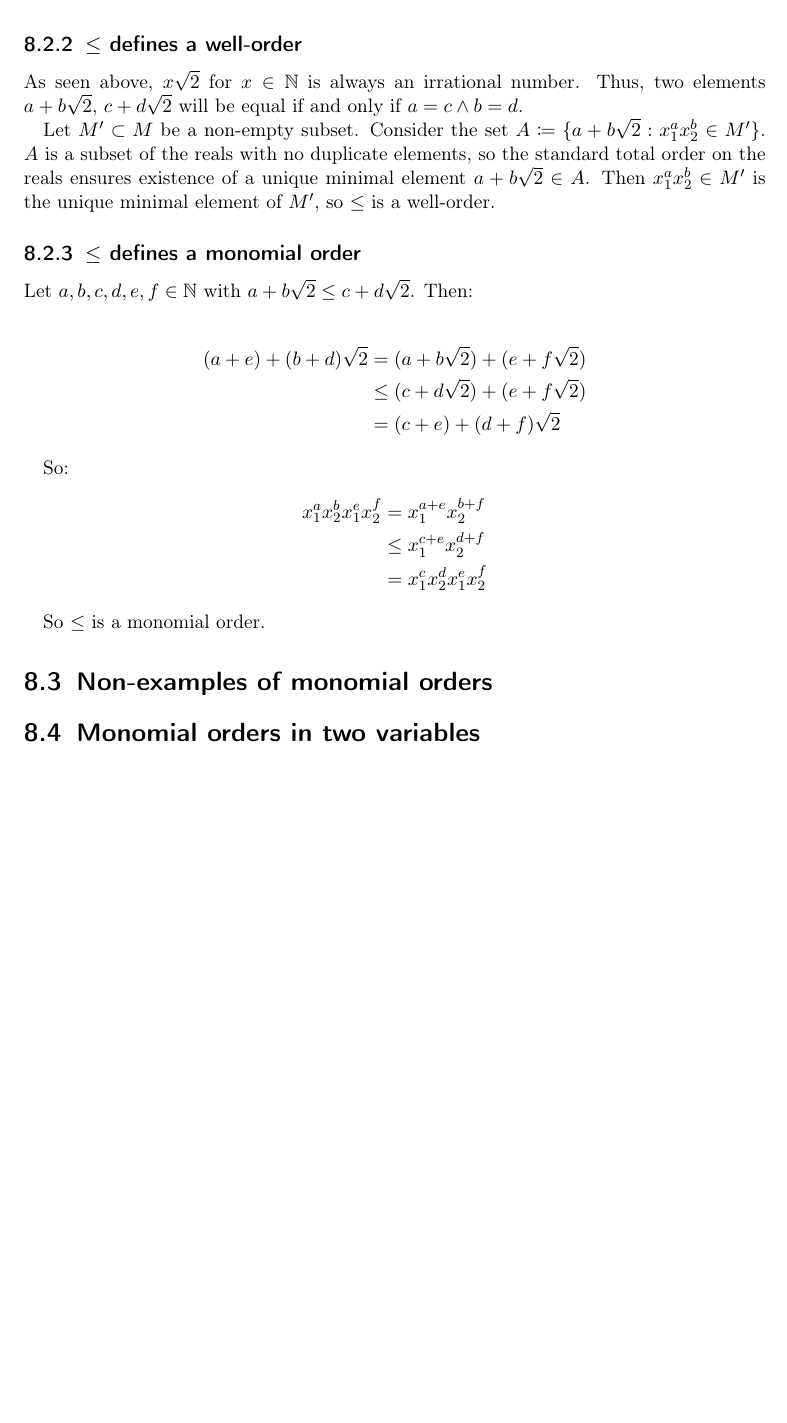
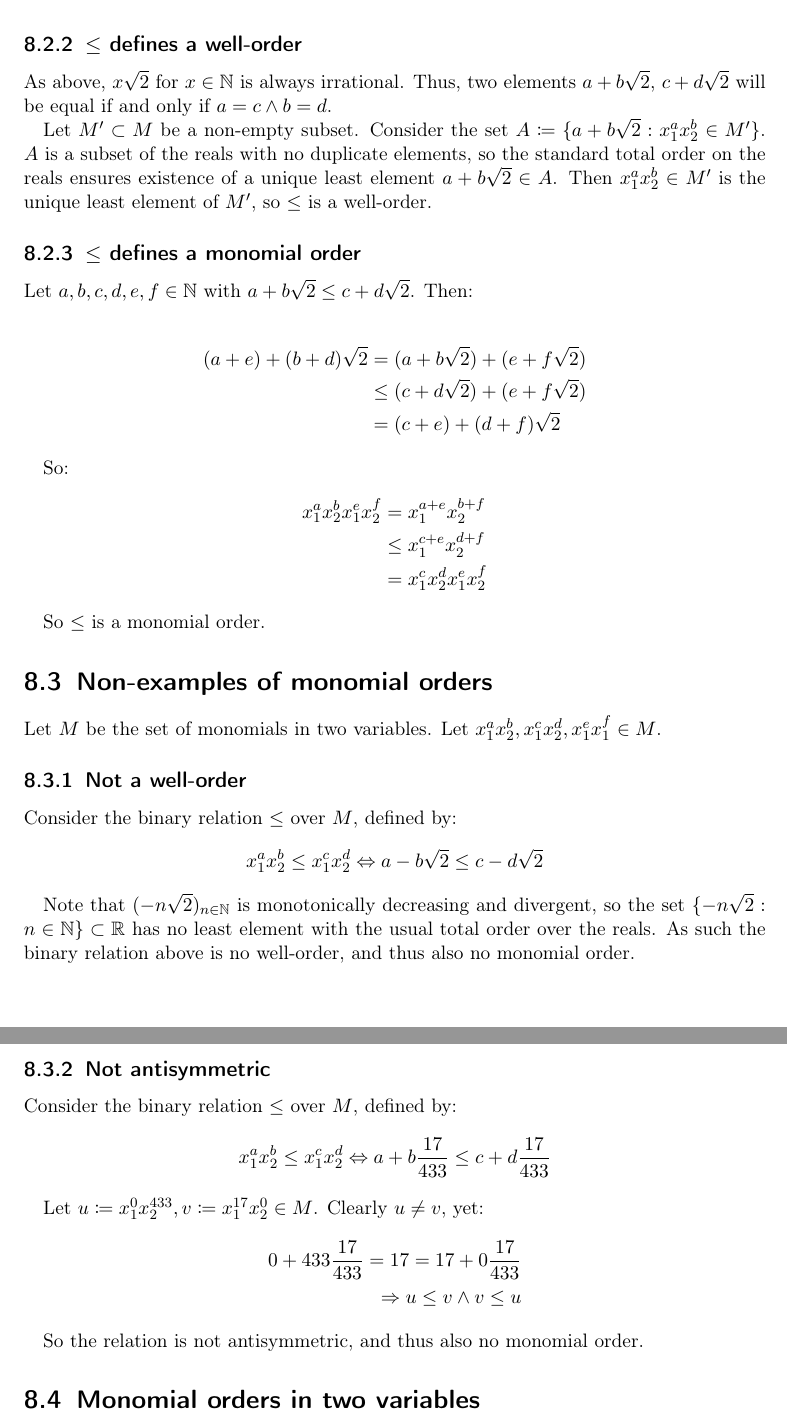
Before and after one commit to Lavode/446538-algorithmen-in-der-algebra, a LaTeX problem sheet (exercises/08/theoretical/series.tex): part of page 3 of 3 before the commit and two parts of pages 3 and 4 of 4 after it, the two joined at a grey line, cut so that both start at the same text, the shorter picture padded with empty space. Compiled offline with pdfLaTeX.

Commit message:
Furthr work on series 8.

```diff
--- a/exercises/08/theoretical/series.tex
+++ b/exercises/08/theoretical/series.tex
@@ -190,15 +189,15 @@ order is total.
 
 \subsection{$\leq$ defines a well-order}
 
-As seen above, $x \sqrt{2}$ for $x \in \mathbb{N}$ is always an irrational
-number. Thus, two elements $a + b \sqrt{2}$, $c + d \sqrt{2}$ will be equal if
-and only if $a = c \land b = d$.
+As above, $x \sqrt{2}$ for $x \in \mathbb{N}$ is always irrational. Thus, two
+elements $a + b \sqrt{2}$, $c + d \sqrt{2}$ will be equal if and only if $a = c
+\land b = d$.
 
 Let $M' \subset M$ be a non-empty subset. Consider the set $A \coloneqq \{a + b
 \sqrt{2} : x_1^a x_2^b \in M'\}$. $A$ is a subset of the reals with no
 duplicate elements, so the standard total order on the reals ensures existence
-of a unique minimal element $a + b \sqrt{2} \in A$. Then $x_1^a x_2^b \in M'$
-is the unique minimal element of $M'$, so $\leq$ is a well-order.
+of a unique least element $a + b \sqrt{2} \in A$. Then $x_1^a x_2^b \in M'$
+is the unique least element of $M'$, so $\leq$ is a well-order.
 
 \subsection{$\leq$ defines a monomial order}
 
@@ -222,6 +221,38 @@ So $\leq$ is a monomial order.
 
 \section{Non-examples of monomial orders}
 
+Let $M$ be the set of monomials in two variables. Let $x_1^a x_2^b, x_1^c
+x_2^d, x_1^e x_1^f \in M$.
+
+\subsection{Not a well-order}
+
+Consider the binary relation $\leq$ over $M$, defined by:
+\[
+		x_1^a x_2^b \leq x_1^c x_2^d \Leftrightarrow a - b \sqrt{2} \leq c - d \sqrt{2}
+\]
+
+Note that $(-n \sqrt{2})_{n \in \mathbb{N}}$ is monotonically decreasing and
+divergent, so the set $\{-n \sqrt{2} : n \in \mathbb{N}\} \subset \mathbb{R}$
+has no least element with the usual total order over the reals. As such the
+binary relation above is no well-order, and thus also no monomial order.
+
+\subsection{Not antisymmetric}
+
+
+Consider the binary relation $\leq$ over $M$, defined by:
+\[
+		x_1^a x_2^b \leq x_1^c x_2^d \Leftrightarrow a + b \frac{17}{433} \leq c + d \frac{17}{433}
+\]
+
+Let $u \coloneqq x_1^0 x_2^{433}, v \coloneqq x_1^{17} x_2^0 \in M$. Clearly $u \neq v$, yet:
+\begin{align*}
+		0 + 433 \frac{17}{433} = 17 = 17 + 0 \frac{17}{433} \\
+		\Rightarrow u \leq v \land v \leq u
+\end{align*}
+
+So the relation is not antisymmetric, and thus also no monomial order.
+
+
 \section{Monomial orders in two variables}
 
 \printbibliography{}
```
Also changed, not shown: exercises/08/theoretical/series.tex (21 more changed lines).
